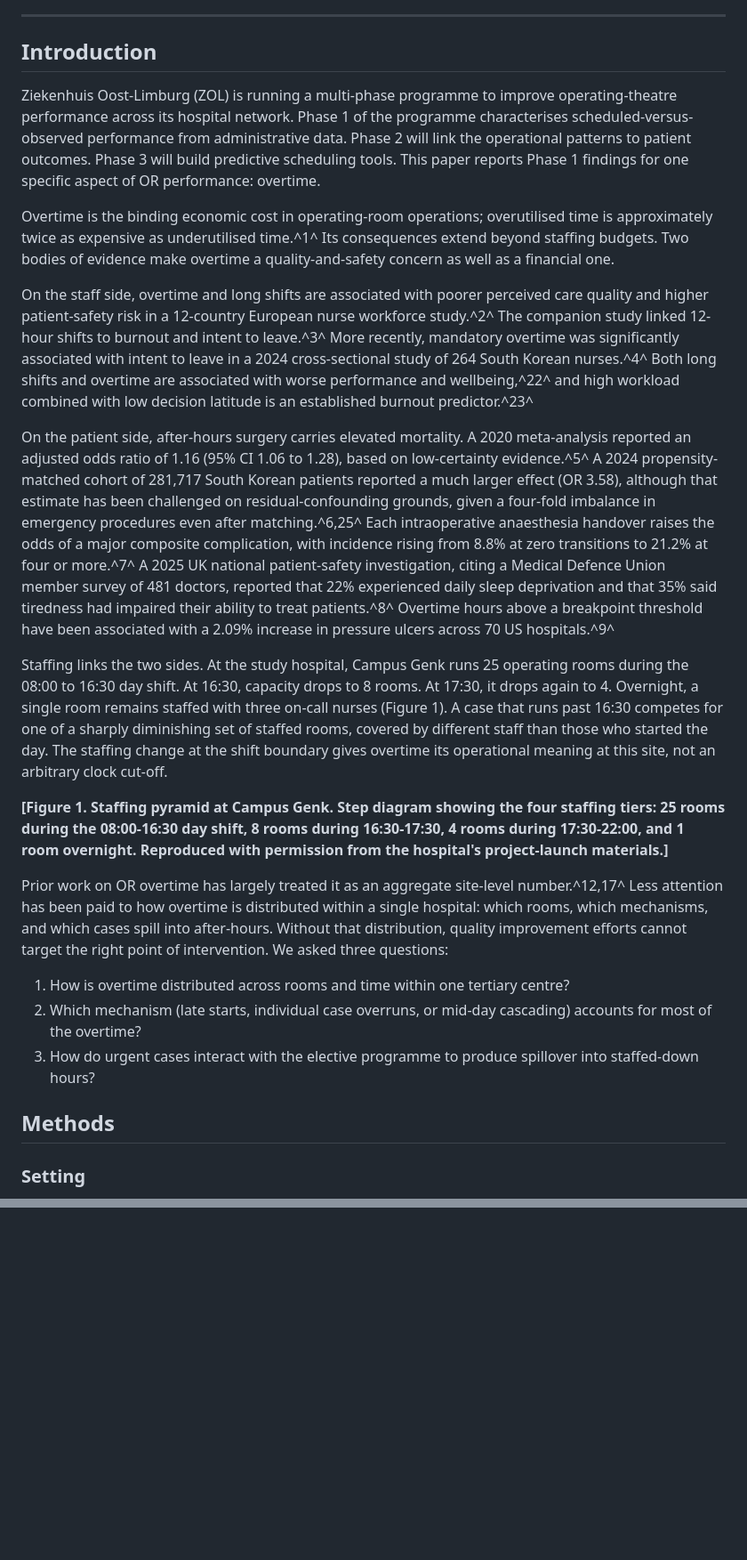
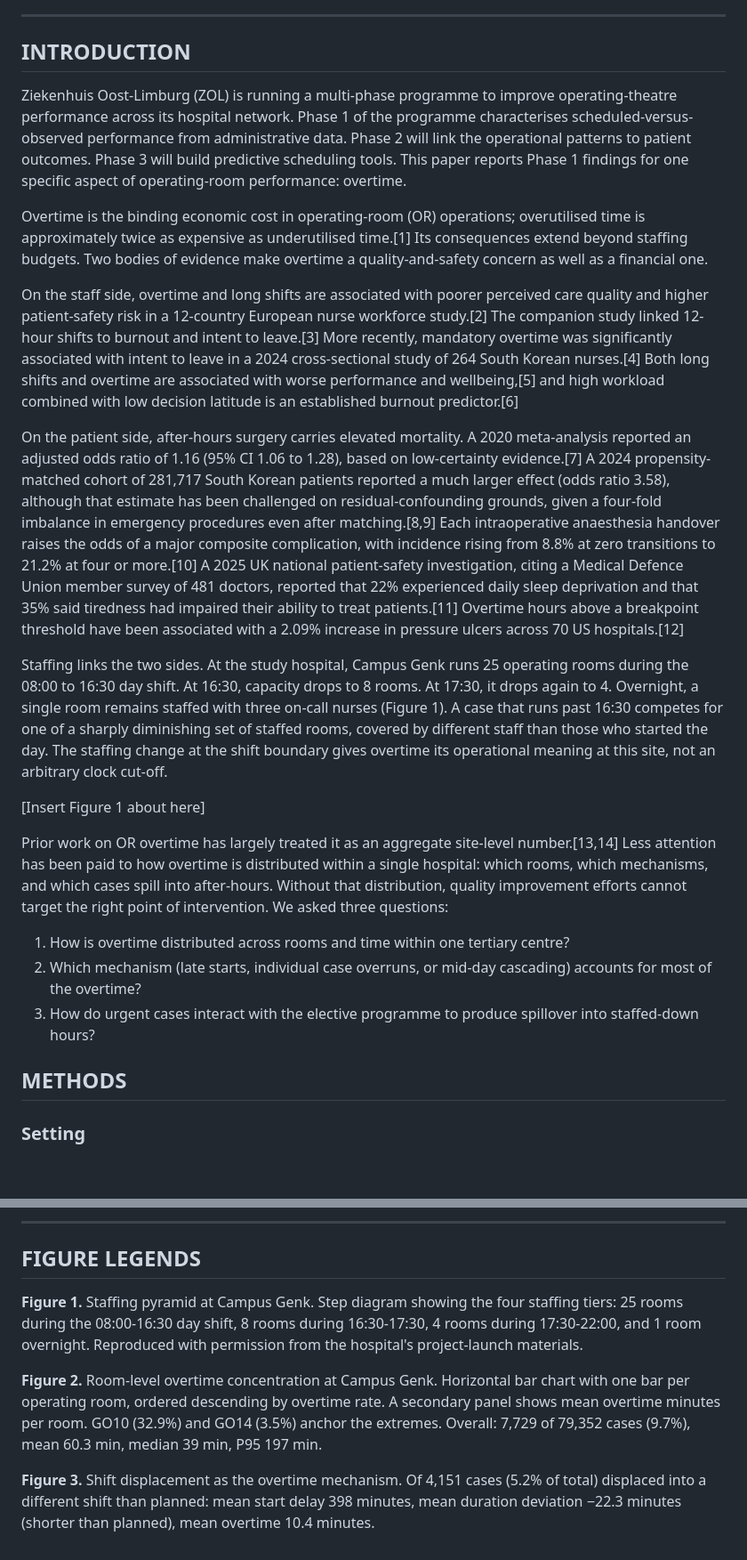
Before and after one commit to haroontharwat5/ZOL, a Markdown page: paper/bmjqs_v2_overtime/11_paper_draft.md, 2 parts joined by grey strips. Shown at 89% size. Rendered like a GitHub page; blank space fills up the shorter version.

```diff
--- a/paper/bmjqs_v2_overtime/11_paper_draft.md
+++ b/paper/bmjqs_v2_overtime/11_paper_draft.md
@@ -30,27 +30,27 @@ Haroon Tharwat, Maxim Riebus, [Ben surname], [Dieter surname], Niels Martin
 
 ---
 
-## Introduction
+## INTRODUCTION
 
-Ziekenhuis Oost-Limburg (ZOL) is running a multi-phase programme to improve operating-theatre performance across its hospital network. Phase 1 of the programme characterises scheduled-versus-observed performance from administrative data. Phase 2 will link the operational patterns to patient outcomes. Phase 3 will build predictive scheduling tools. This paper reports Phase 1 findings for one specific aspect of OR performance: overtime.
+Ziekenhuis Oost-Limburg (ZOL) is running a multi-phase programme to improve operating-theatre performance across its hospital network. Phase 1 of the programme characterises scheduled-versus-observed performance from administrative data. Phase 2 will link the operational patterns to patient outcomes. Phase 3 will build predictive scheduling tools. This paper reports Phase 1 findings for one specific aspect of operating-room performance: overtime.
 
-Overtime is the binding economic cost in operating-room operations; overutilised time is approximately twice as expensive as underutilised time.^1^ Its consequences extend beyond staffing budgets. Two bodies of evidence make overtime a quality-and-safety concern as well as a financial one.
+Overtime is the binding economic cost in operating-room (OR) operations; overutilised time is approximately twice as expensive as underutilised time.[1] Its consequences extend beyond staffing budgets. Two bodies of evidence make overtime a quality-and-safety concern as well as a financial one.
 
-On the staff side, overtime and long shifts are associated with poorer perceived care quality and higher patient-safety risk in a 12-country European nurse workforce study.^2^ The companion study linked 12-hour shifts to burnout and intent to leave.^3^ More recently, mandatory overtime was significantly associated with intent to leave in a 2024 cross-sectional study of 264 South Korean nurses.^4^ Both long shifts and overtime are associated with worse performance and wellbeing,^22^ and high workload combined with low decision latitude is an established burnout predictor.^23^
+On the staff side, overtime and long shifts are associated with poorer perceived care quality and higher patient-safety risk in a 12-country European nurse workforce study.[2] The companion study linked 12-hour shifts to burnout and intent to leave.[3] More recently, mandatory overtime was significantly associated with intent to leave in a 2024 cross-sectional study of 264 South Korean nurses.[4] Both long shifts and overtime are associated with worse performance and wellbeing,[5] and high workload combined with low decision latitude is an established burnout predictor.[6]
 
-On the patient side, after-hours surgery carries elevated mortality. A 2020 meta-analysis reported an adjusted odds ratio of 1.16 (95% CI 1.06 to 1.28), based on low-certainty evidence.^5^ A 2024 propensity-matched cohort of 281,717 South Korean patients reported a much larger effect (OR 3.58), although that estimate has been challenged on residual-confounding grounds, given a four-fold imbalance in emergency procedures even after matching.^6,25^ Each intraoperative anaesthesia handover raises the odds of a major composite complication, with incidence rising from 8.8% at zero transitions to 21.2% at four or more.^7^ A 2025 UK national patient-safety investigation, citing a Medical Defence Union member survey of 481 doctors, reported that 22% experienced daily sleep deprivation and that 35% said tiredness had impaired their ability to treat patients.^8^ Overtime hours above a breakpoint threshold have been associated with a 2.09% increase in pressure ulcers across 70 US hospitals.^9^
+On the patient side, after-hours surgery carries elevated mortality. A 2020 meta-analysis reported an adjusted odds ratio of 1.16 (95% CI 1.06 to 1.28), based on low-certainty evidence.[7] A 2024 propensity-matched cohort of 281,717 South Korean patients reported a much larger effect (odds ratio 3.58), although that estimate has been challenged on residual-confounding grounds, given a four-fold imbalance in emergency procedures even after matching.[8,9] Each intraoperative anaesthesia handover raises the odds of a major composite complication, with incidence rising from 8.8% at zero transitions to 21.2% at four or more.[10] A 2025 UK national patient-safety investigation, citing a Medical Defence Union member survey of 481 doctors, reported that 22% experienced daily sleep deprivation and that 35% said tiredness had impaired their ability to treat patients.[11] Overtime hours above a breakpoint threshold have been associated with a 2.09% increase in pressure ulcers across 70 US hospitals.[12]
 
 Staffing links the two sides. At the study hospital, Campus Genk runs 25 operating rooms during the 08:00 to 16:30 day shift. At 16:30, capacity drops to 8 rooms. At 17:30, it drops again to 4. Overnight, a single room remains staffed with three on-call nurses (Figure 1). A case that runs past 16:30 competes for one of a sharply diminishing set of staffed rooms, covered by different staff than those who started the day. The staffing change at the shift boundary gives overtime its operational meaning at this site, not an arbitrary clock cut-off.
 
-**[Figure 1. Staffing pyramid at Campus Genk. Step diagram showing the four staffing tiers: 25 rooms during the 08:00-16:30 day shift, 8 rooms during 16:30-17:30, 4 rooms during 17:30-22:00, and 1 room overnight. Reproduced with permission from the hospital's project-launch materials.]**
+[Insert Figure 1 about here]
 
-Prior work on OR overtime has largely treated it as an aggregate site-level number.^12,17^ Less attention has been paid to how overtime is distributed within a single hospital: which rooms, which mechanisms, and which cases spill into after-hours. Without that distribution, quality improvement efforts cannot target the right point of intervention. We asked three questions:
+Prior work on OR overtime has largely treated it as an aggregate site-level number.[13,14] Less attention has been paid to how overtime is distributed within a single hospital: which rooms, which mechanisms, and which cases spill into after-hours. Without that distribution, quality improvement efforts cannot target the right point of intervention. We asked three questions:
 
 1. How is overtime distributed across rooms and time within one tertiary centre?
 2. Which mechanism (late starts, individual case overruns, or mid-day cascading) accounts for most of the overtime?
 3. How do urgent cases interact with the elective programme to produce spillover into staffed-down hours?
 
-## Methods
+## METHODS
 
 ### Setting
 
@@ -240,0 +242,9 @@ Patients were not involved in the design, conduct, or reporting of this study.
+---
+
+## FIGURE LEGENDS
+
+**Figure 1.** Staffing pyramid at Campus Genk. Step diagram showing the four staffing tiers: 25 rooms during the 08:00-16:30 day shift, 8 rooms during 16:30-17:30, 4 rooms during 17:30-22:00, and 1 room overnight. Reproduced with permission from the hospital's project-launch materials.
+
+**Figure 2.** Room-level overtime concentration at Campus Genk. Horizontal bar chart with one bar per operating room, ordered descending by overtime rate. A secondary panel shows mean overtime minutes per room. GO10 (32.9%) and GO14 (3.5%) anchor the extremes. Overall: 7,729 of 79,352 cases (9.7%), mean 60.3 min, median 39 min, P95 197 min.
+
+**Figure 3.** Shift displacement as the overtime mechanism. Of 4,151 cases (5.2% of total) displaced into a different shift than planned: mean start delay 398 minutes, mean duration deviation −22.3 minutes (shorter than planned), mean overtime 10.4 minutes.
```
Also changed, not shown: other parts of paper/bmjqs_v2_overtime/11_paper_draft.md (+59 -58 lines).
